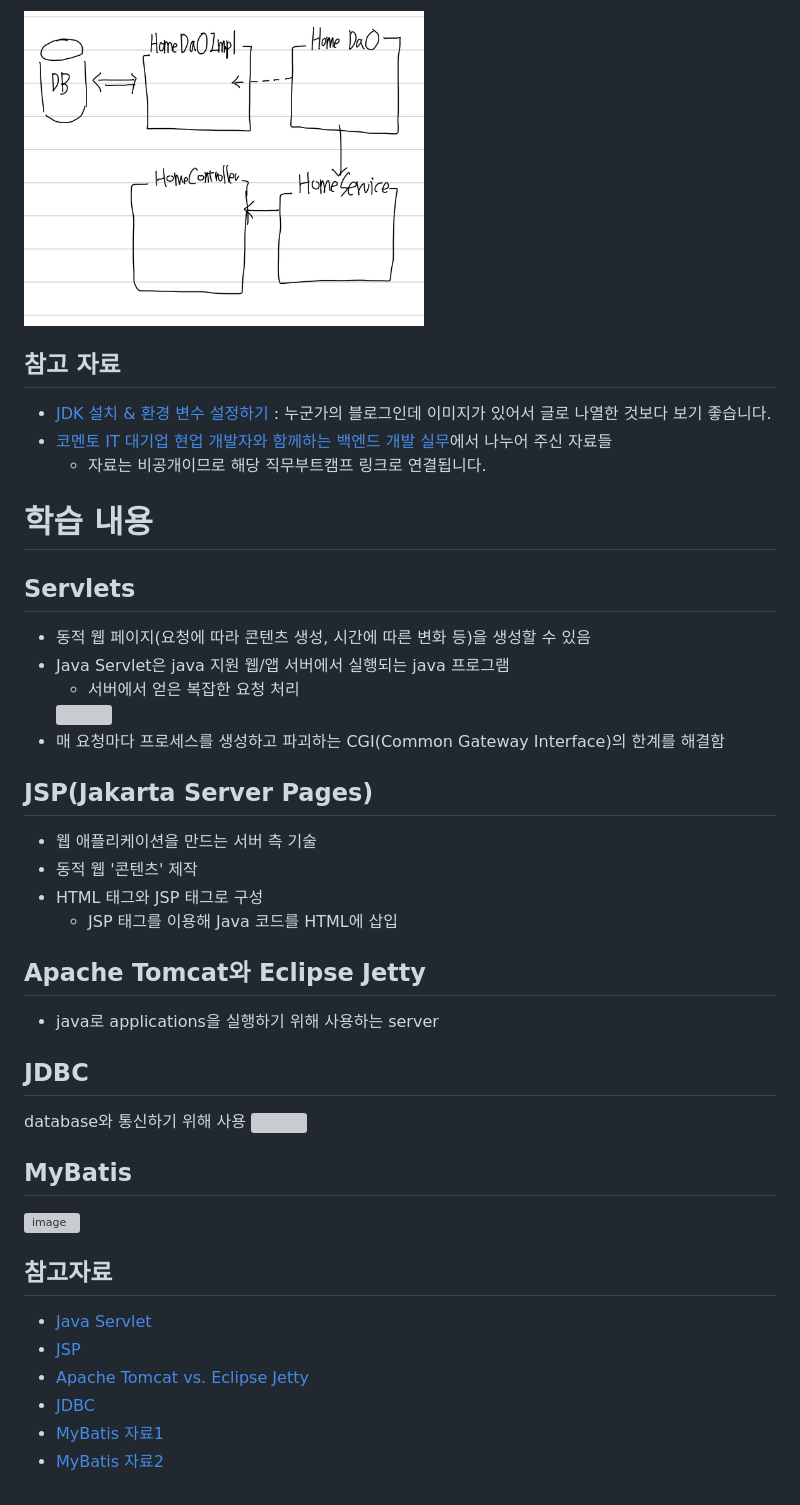
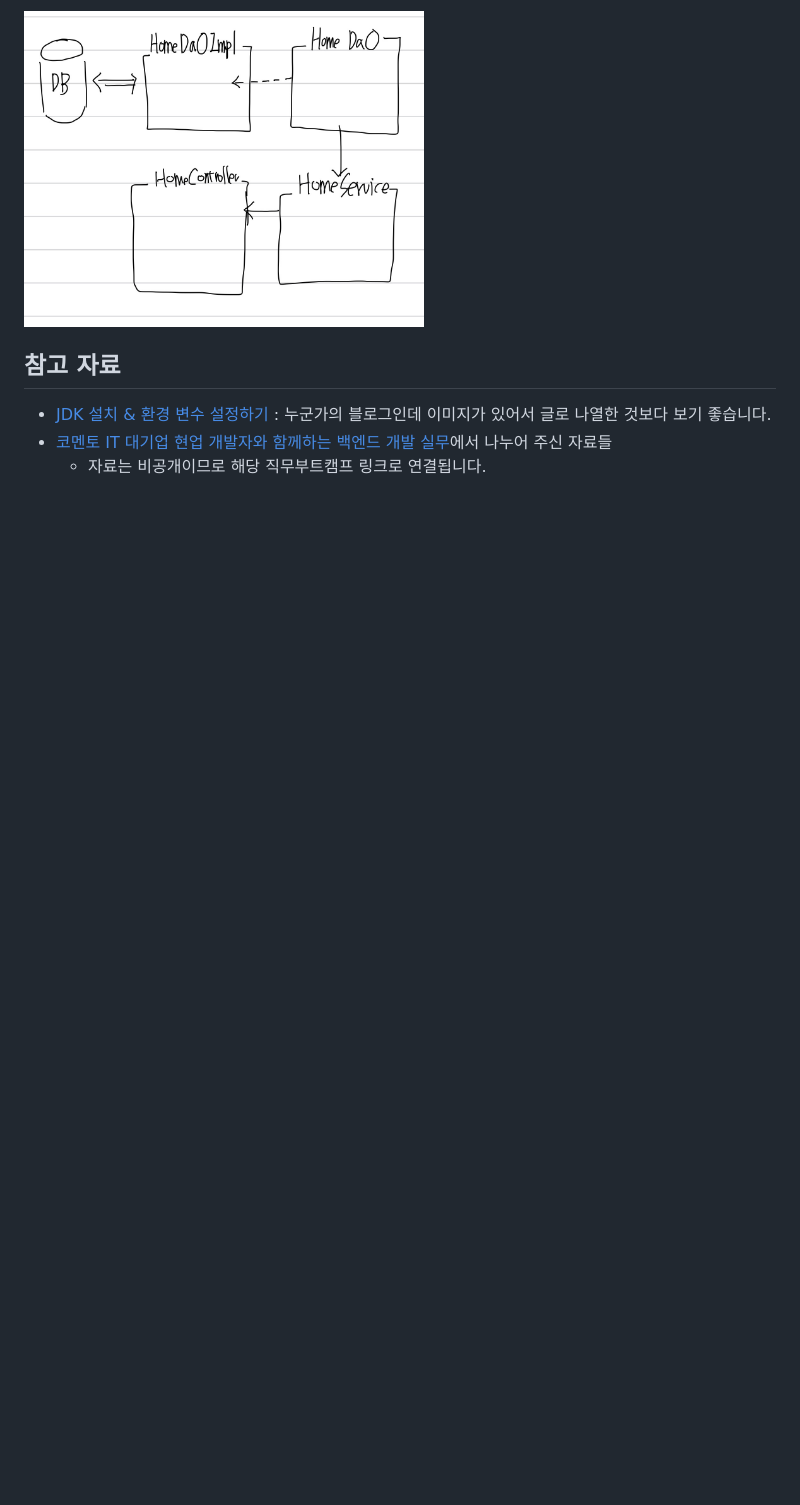
Before and after one commit to HwiYul-G/comento-backend-work, a Markdown page: docs/1week.md, the part around the change. GitHub-like rendering; blank space fills up the shorter version; grey boxes are pictures that could not be loaded.

Commit message:
docs: 1week 문서와 학습 문서 분리

```diff
--- a/docs/1week.md
+++ b/docs/1week.md
@@ -111,36 +111,3 @@ Debeaver는 데이터베이스 관리 툴로 **여러 데이터베이스를 하
 - [JDK 설치 & 환경 변수 설정하기](https://ziszini.tistory.com/103) : 누군가의 블로그인데 이미지가 있어서 글로 나열한 것보다 보기 좋습니다.
 - [코멘토 IT 대기업 현업 개발자와 함께하는 백엔드 개발 실무](https://comento.kr/edu/learn/ITSW/IT-G489)에서 나누어 주신 자료들
   - 자료는 비공개이므로 해당 직무부트캠프 링크로 연결됩니다.
-
-# 학습 내용
-## Servlets
-- 동적 웹 페이지(요청에 따라 콘텐츠 생성, 시간에 따른 변화 등)을 생성할 수 있음
-- Java Servlet은 java 지원 웹/앱 서버에서 실행되는 java 프로그램
-  - 서버에서 얻은 복잡한 요청 처리
-  <img src="https://media.geeksforgeeks.org/wp-content/uploads/20240305120707/Servlets_architecture-768.png" width="200" height="200" />
-- 매 요청마다 프로세스를 생성하고 파괴하는 CGI(Common Gateway Interface)의 한계를 해결함
-
-## JSP(Jakarta Server Pages)
-- 웹 애플리케이션을 만드는 서버 측 기술
-- 동적 웹 '콘텐츠' 제작
-- HTML 태그와 JSP 태그로 구성
-  - JSP 태그를 이용해 Java 코드를 HTML에 삽입
-
-## Apache Tomcat와 Eclipse Jetty
-- java로 applications을 실행하기 위해 사용하는 server
-
-## JDBC
-database와 통신하기 위해 사용
-<img src="https://media.geeksforgeeks.org/wp-content/uploads/20200229213833/Architecture-of-JDBC2.jpg" width="300" height="200"/>
-
-## MyBatis
-![image](https://terasolunaorg.github.io/guideline/5.1.1.RELEASE/en/_images/DataAccessMyBatis3Scope.png)
-
-
-## 참고자료
-- [Java Servlet](https://www.geeksforgeeks.org/introduction-java-servlets/)
-- [JSP](https://www.geeksforgeeks.org/introduction-to-jsp/?ref=lbp)
-- [Apache Tomcat vs. Eclipse Jetty](https://www.geeksforgeeks.org/apache-tomcat-vs-eclipse-jetty/)
-- [JDBC](https://www.geeksforgeeks.org/introduction-to-jdbc/)
-- [MyBatis 자료1](https://mybatis.org/mybatis-3/)
-- [MyBatis 자료2](https://terasolunaorg.github.io/guideline/5.1.1.RELEASE/en/ArchitectureInDetail/DataAccessMyBatis3.html)
```
Also changed, not shown: 1week.md (deleted, +0 -13 lines), docs/1week-study.md (added, +69 -0 lines).
